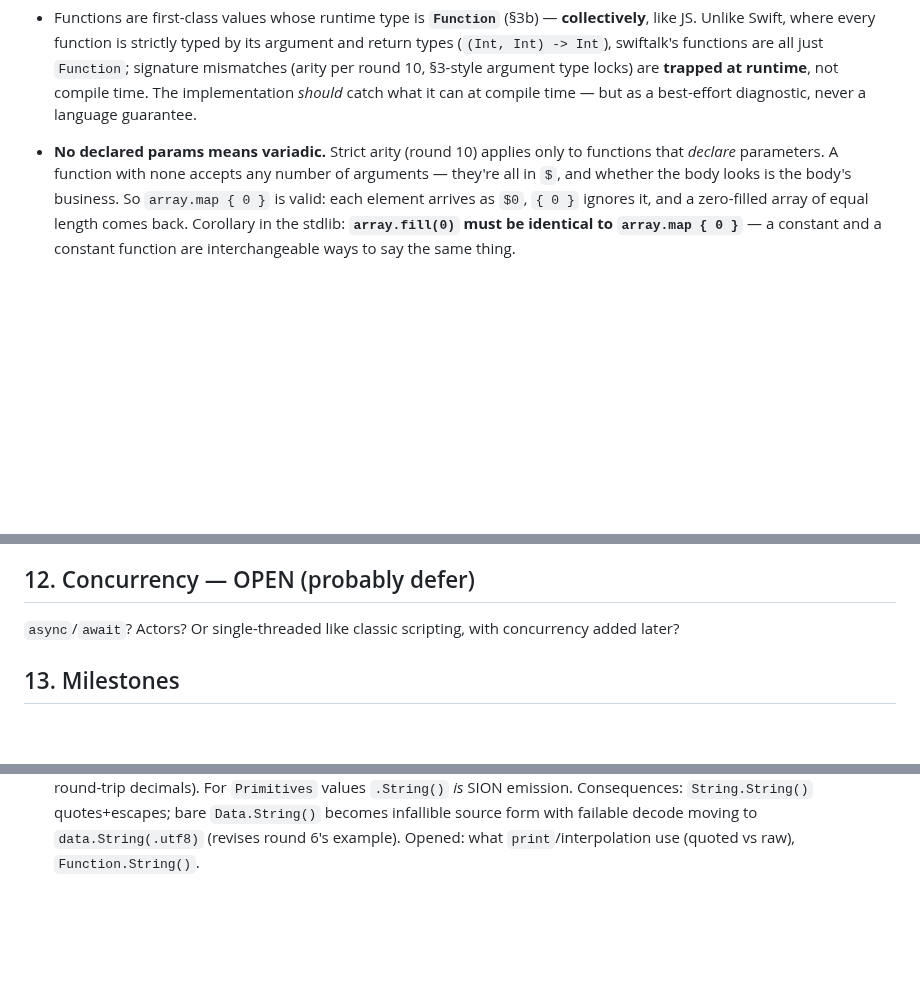
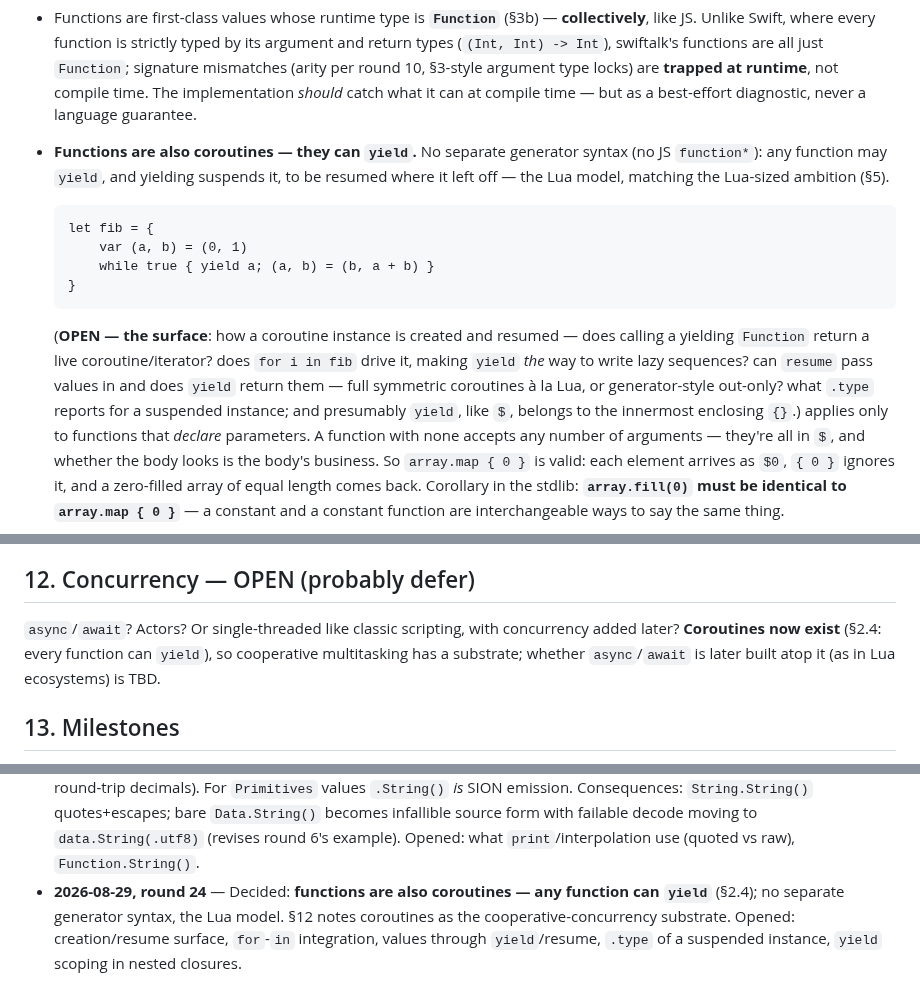
Before and after one commit to dankogai/swiftalk, a Markdown page: Design.md, 3 parts joined by grey strips. Drawn GitHub-style; blank space fills up the shorter version.

Commit message:
Round 24: functions are also coroutines — any function can yield
No separate generator syntax (no function*): yielding suspends any
function, to be resumed where it left off — the Lua model, matching
the Lua-sized ambition. §12 notes coroutines as the substrate
cooperative concurrency can later build on. Opened: creation/resume
surface, for-in integration, values through yield/resume, .type of a
suspended instance, yield scoping in nested closures.

Co-Authored-By: Claude Fable 5 <noreply@anthropic.com>

````diff
--- a/Design.md
+++ b/Design.md
@@ -137,7 +137,26 @@ Further decisions:
   locks) are **trapped at runtime**, not compile time. The
   implementation *should* catch what it can at compile time — but as a
   best-effort diagnostic, never a language guarantee.
-* **No declared params means variadic.** Strict arity (round 10)
+* **Functions are also coroutines — they can `yield`.** No separate
+  generator syntax (no JS `function*`): any function may `yield`, and
+  yielding suspends it, to be resumed where it left off — the Lua
+  model, matching the Lua-sized ambition (§5).
+
+  ```swiftalk
+  let fib = {
+      var (a, b) = (0, 1)
+      while true { yield a; (a, b) = (b, a + b) }
+  }
+  ```
+
+  (**OPEN — the surface**: how a coroutine instance is created and
+  resumed — does calling a yielding `Function` return a live
+  coroutine/iterator? does `for i in fib` drive it, making `yield`
+  *the* way to write lazy sequences? can `resume` pass values in and
+  does `yield` return them — full symmetric coroutines à la Lua, or
+  generator-style out-only? what `.type` reports for a suspended
+  instance; and presumably `yield`, like `$`, belongs to the innermost
+  enclosing `{}`.)
   applies only to functions that *declare* parameters. A function with
   none accepts any number of arguments — they're all in `$`, and
   whether the body looks is the body's business. So `array.map { 0 }`
@@ -563,7 +582,9 @@ O(1) indexing.
 ## 12. Concurrency — OPEN (probably defer)
 
 `async`/`await`? Actors? Or single-threaded like classic scripting, with
-concurrency added later?
+concurrency added later? **Coroutines now exist** (§2.4: every function
+can `yield`), so cooperative multitasking has a substrate; whether
+`async`/`await` is later built atop it (as in Lua ecosystems) is TBD.
 
 ## 13. Milestones
 
@@ -788,3 +809,9 @@ let src    = bytes.String()                   // source form; eval(src) == bytes
   becomes infallible source form with failable decode moving to
   `data.String(.utf8)` (revises round 6's example). Opened: what
   `print`/interpolation use (quoted vs raw), `Function.String()`.
+* **2026-08-29, round 24** — Decided: **functions are also
+  coroutines — any function can `yield`** (§2.4); no separate
+  generator syntax, the Lua model. §12 notes coroutines as the
+  cooperative-concurrency substrate. Opened: creation/resume surface,
+  `for`-`in` integration, values through `yield`/resume, `.type` of a
+  suspended instance, `yield` scoping in nested closures.
````
